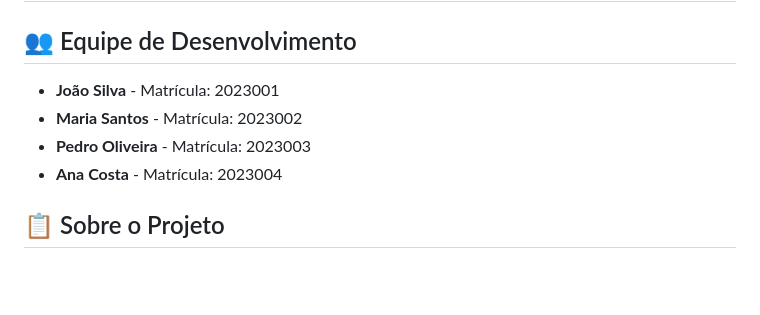
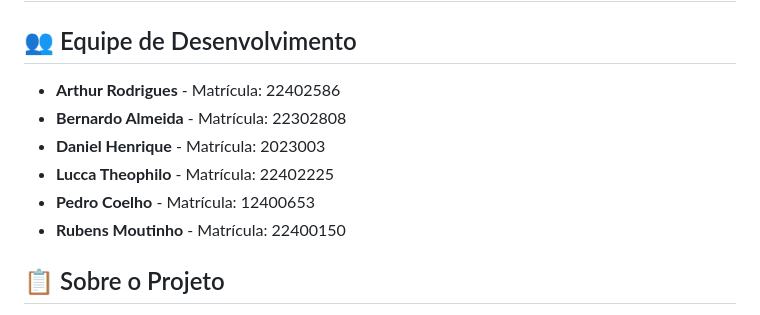
Before and after one commit to ArthurRodPaula/Espaco-Ja, a Markdown page: README.md, the part around the change. GitHub-like rendering; blank space fills up the shorter version.

Commit message:
team members and project information
Updated the development team and project details in the README.

```diff
--- a/README.md
+++ b/README.md
@@ -2,10 +2,13 @@
 
 ## 👥 Equipe de Desenvolvimento
 
-- **João Silva** - Matrícula: 2023001
-- **Maria Santos** - Matrícula: 2023002
-- **Pedro Oliveira** - Matrícula: 2023003
-- **Ana Costa** - Matrícula: 2023004
+- **Arthur Rodrigues** - Matrícula: 22402586
+- **Bernardo Almeida** - Matrícula: 22302808
+- **Daniel Henrique** - Matrícula: 2023003
+- **Lucca Theophilo** - Matrícula: 22402225
+- **Pedro Coelho** - Matrícula: 12400653
+- **Rubens Moutinho** - Matrícula: 22400150
+
 
 ## 📋 Sobre o Projeto
 
```
